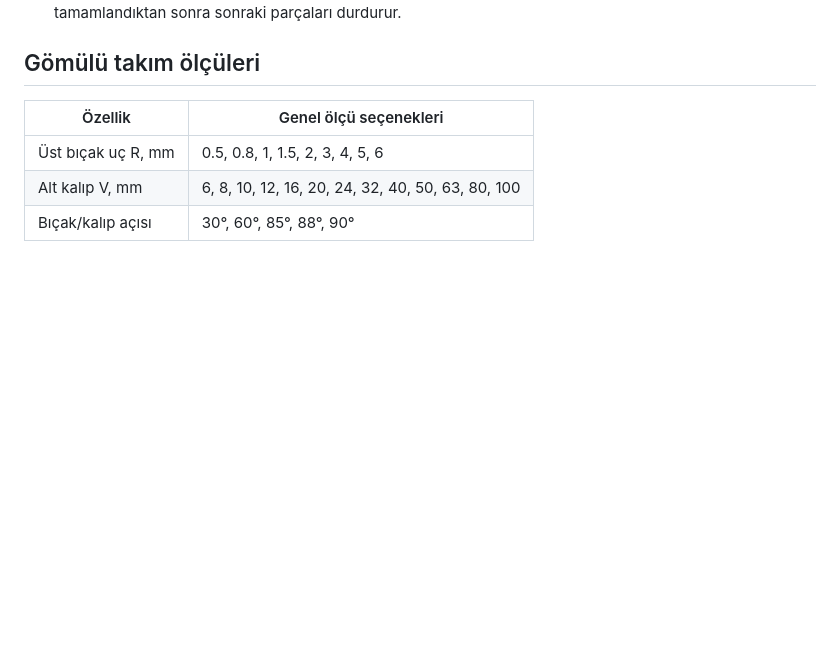
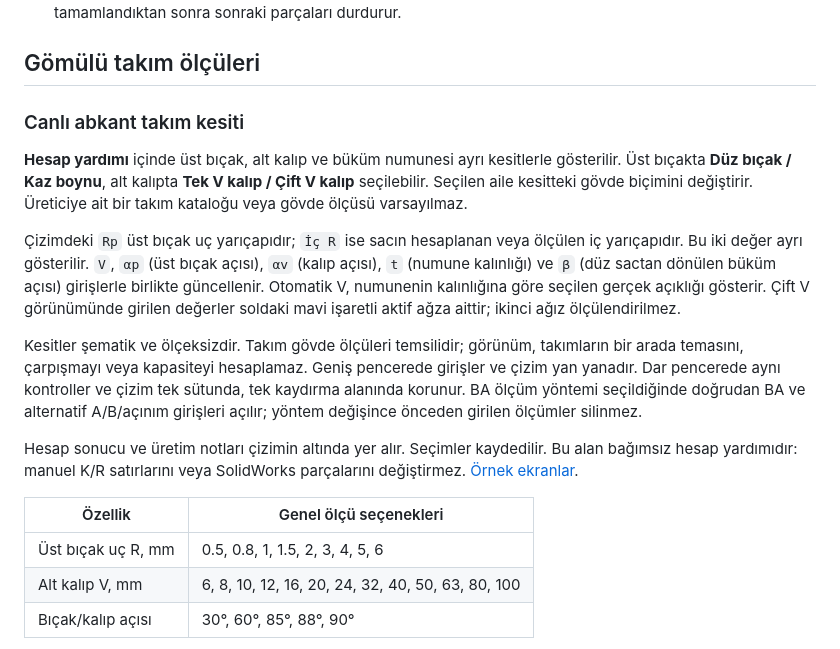
Before and after one commit to gkkizil/gokworks, a Markdown page: docs/k-factor-radius.md, the part around the change. GitHub-like rendering; blank space fills up the shorter version.

```diff
--- a/docs/k-factor-radius.md
+++ b/docs/k-factor-radius.md
@@ -36,6 +36,31 @@ parçanın montaj adedi sonuçta gösterilir. Bastırılmış bileşenler işlen
    doğrulama/geri alma işlemi tamamlandıktan sonra sonraki parçaları durdurur.
 
 ## Gömülü takım ölçüleri
+
+### Canlı abkant takım kesiti
+
+**Hesap yardımı** içinde üst bıçak, alt kalıp ve büküm numunesi ayrı kesitlerle
+gösterilir. Üst bıçakta **Düz bıçak / Kaz boynu**, alt kalıpta **Tek V kalıp /
+Çift V kalıp** seçilebilir. Seçilen aile kesitteki gövde biçimini değiştirir.
+Üreticiye ait bir takım kataloğu veya gövde ölçüsü varsayılmaz.
+
+Çizimdeki `Rp` üst bıçak uç yarıçapıdır; `İç R` ise sacın hesaplanan veya
+ölçülen iç yarıçapıdır. Bu iki değer ayrı gösterilir. `V`, `αp` (üst bıçak
+açısı), `αv` (kalıp açısı), `t` (numune kalınlığı) ve `β` (düz sactan dönülen
+büküm açısı) girişlerle birlikte güncellenir. Otomatik V, numunenin kalınlığına
+göre seçilen gerçek açıklığı gösterir. Çift V görünümünde girilen değerler
+soldaki mavi işaretli aktif ağza aittir; ikinci ağız ölçülendirilmez.
+
+Kesitler şematik ve ölçeksizdir. Takım gövde ölçüleri temsilidir; görünüm,
+takımların bir arada temasını, çarpışmayı veya kapasiteyi hesaplamaz.
+Geniş pencerede girişler ve çizim yan yanadır. Dar pencerede aynı kontroller
+ve çizim tek sütunda, tek kaydırma alanında korunur. BA ölçüm yöntemi
+seçildiğinde doğrudan BA ve alternatif A/B/açınım girişleri açılır; yöntem
+değişince önceden girilen ölçümler silinmez.
+
+Hesap sonucu ve üretim notları çizimin altında yer alır. Seçimler kaydedilir.
+Bu alan bağımsız hesap yardımıdır: manuel K/R satırlarını veya SolidWorks
+parçalarını değiştirmez. [Örnek ekranlar](kr-tooling/README.md).
 
 | Özellik | Genel ölçü seçenekleri |
 | --- | --- |
```
Also changed, not shown: README.md (+2 -0 lines), docs/kr-tooling/README.md (added, +24 -0 lines), docs/kr-tooling/compact-dark.png (added), docs/kr-tooling/gooseneck-double-v-dark.png (added), docs/kr-tooling/gooseneck-double-v-light.png (added), docs/kr-tooling/straight-single-v-dark.png (added), 7 other files.
